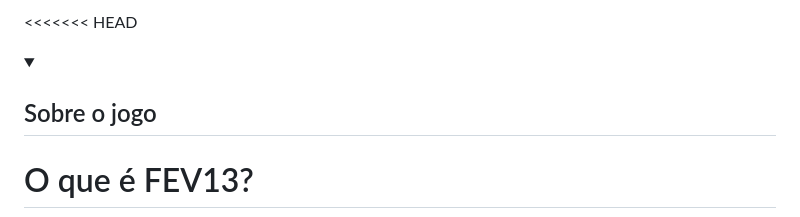
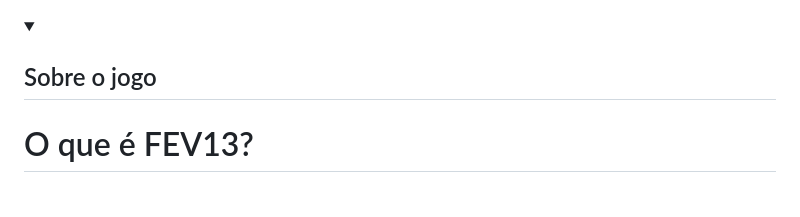
Before and after one commit to GuineaPigCode/FEV13, a Markdown page: README.md, the part around the change. Drawn GitHub-style; folded sections open.

```diff
--- a/README.md
+++ b/README.md
@@ -1,4 +1,3 @@
-<<<<<<< HEAD
 <details>
 <summary><h2>Sobre o jogo</h2></summary>
 
```
